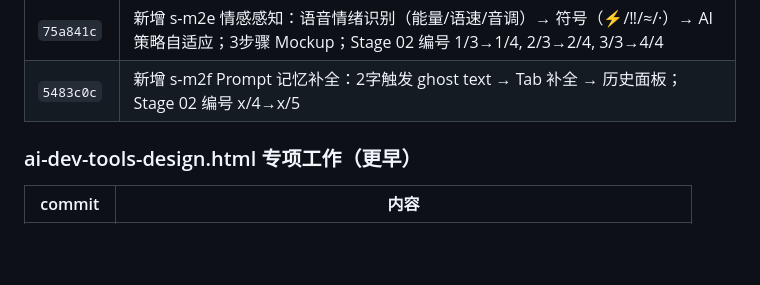
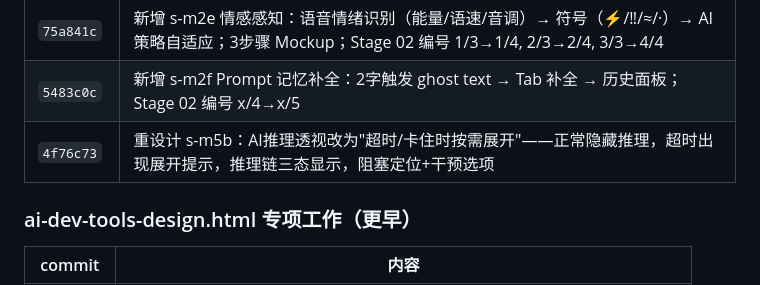
Before and after one commit to SchihHsin/CLI, a Markdown page: CLAUDE.md, the part around the change. GitHub-like rendering; blank space fills up the shorter version.

Commit message:
更新 CLAUDE.md：记录 s-m5b 推理透视重设计
Co-Authored-By: Claude Sonnet 4.6 <noreply@anthropic.com>

```diff
--- a/CLAUDE.md
+++ b/CLAUDE.md
@@ -508,6 +508,7 @@ grep -n "id=\"s-m" file.html | head    # 快速列出所有 section
 | `d72b055` | s-m4a（第9页）记忆自动加载重设计：不需要显式 `orca start` 命令，任意任务指令触发自动恢复；终端输入改为自然任务 `继续优化 RMSNorm`；s-m3b（第12页）Goal 命令改为中文自然语言输入，条件标签全部汉化 |
 | `75a841c` | 新增 s-m2e 情感感知：语音情绪识别（能量/语速/音调）→ 符号（⚡/‼/≈/·）→ AI 策略自适应；3步骤 Mockup；Stage 02 编号 1/3→1/4, 2/3→2/4, 3/3→4/4 |
 | `5483c0c` | 新增 s-m2f Prompt 记忆补全：2字触发 ghost text → Tab 补全 → 历史面板；Stage 02 编号 x/4→x/5 |
+| `4f76c73` | 重设计 s-m5b：AI推理透视改为"超时/卡住时按需展开"——正常隐藏推理，超时出现展开提示，推理链三态显示，阻塞定位+干预选项 |
 
 ### ai-dev-tools-design.html 专项工作（更早）
 
```
